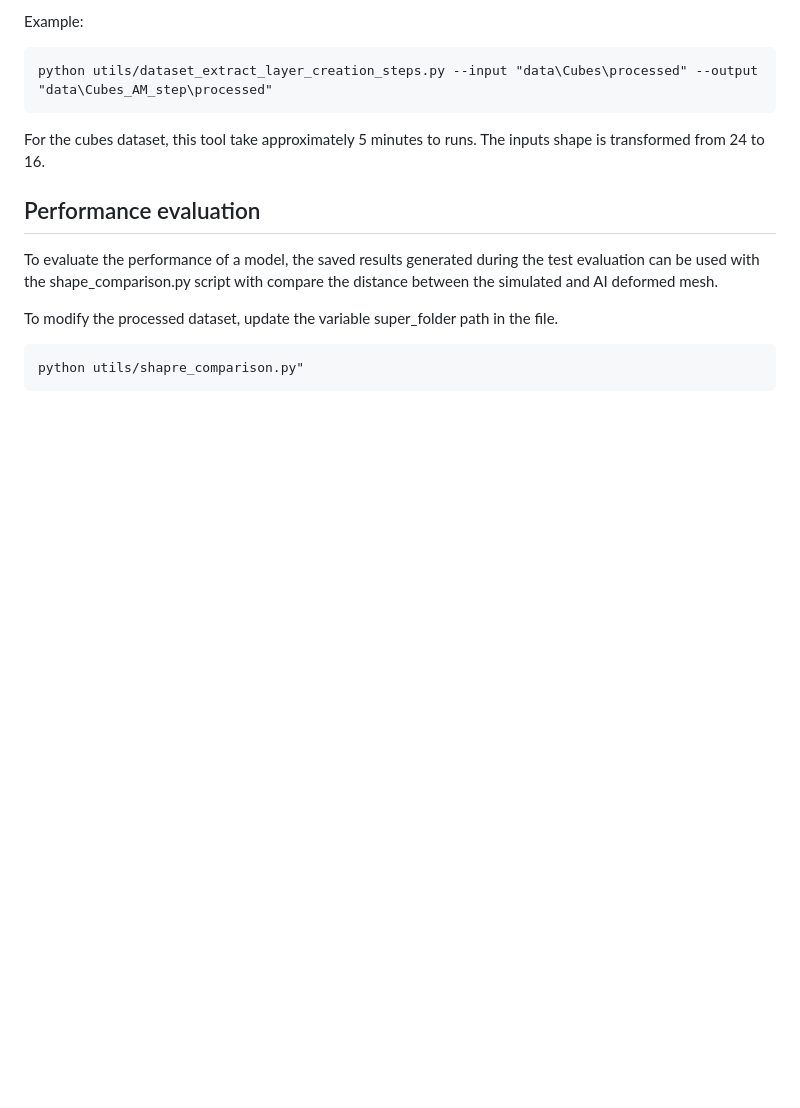
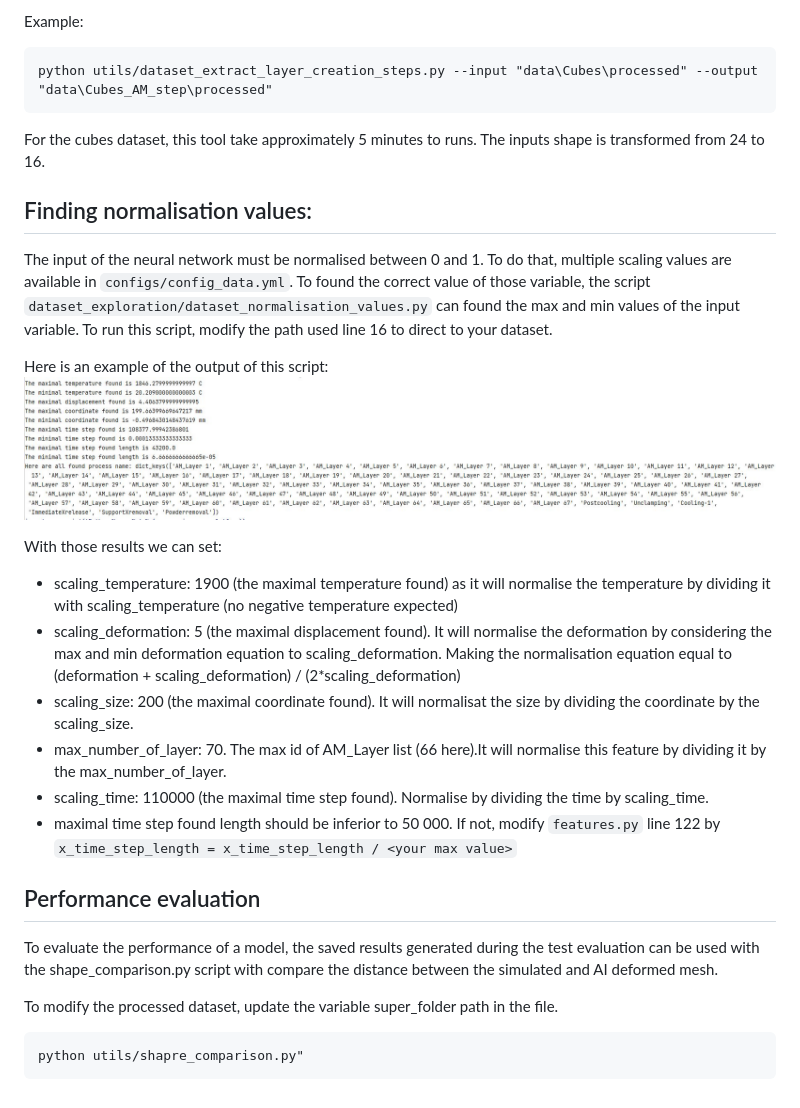
Before and after one commit to lerouxl/AMGNN, a Markdown page: README.md, the part around the change. Drawn GitHub-style; pictures changed too: imgs/normalisation_values_output.JPG (added); blank space fills up the shorter version.

Commit message:
Explain how to found the normalisation values.

```diff
--- a/README.md
+++ b/README.md
@@ -71,6 +71,22 @@ python utils/dataset_extract_layer_creation_steps.py --input "data\Cubes\process
 For the cubes dataset, this tool take approximately 5 minutes to runs.
 The inputs shape is transformed from 24 to 16.
 
+## Finding normalisation values:
+The input of the neural network must be normalised between 0 and 1. To do that, multiple scaling values are available in
+`configs/config_data.yml`. To found the correct value of those variable, the script `dataset_exploration/dataset_normalisation_values.py`
+can found the max and min values of the input variable. To run this script, modify the path used line 16 to direct to your dataset.
+
+Here is an example of the output of this script:
+![Normalisation values example](imgs/normalisation_values_output.JPG)
+
+With those results we can set:
+- scaling_temperature: 1900 (the maximal temperature found) as it will normalise the temperature by dividing it with scaling_temperature (no negative temperature expected)
+- scaling_deformation: 5 (the maximal displacement found). It will normalise the deformation by considering the max and min deformation equation to scaling_deformation. Making the normalisation equation equal to (deformation + scaling_deformation) / (2*scaling_deformation)
+- scaling_size: 200 (the maximal coordinate found). It will normalisat the size by dividing the coordinate by the scaling_size.
+- max_number_of_layer: 70. The max id of AM_Layer list (66 here).It will normalise this feature by dividing it by the max_number_of_layer.
+- scaling_time: 110000 (the maximal time step found). Normalise by dividing the time by scaling_time.
+- maximal time step found length should be inferior to 50 000. If not, modify `features.py` line 122 by `x_time_step_length = x_time_step_length / <your max value>`
+
 
 ## Performance evaluation
 
```
